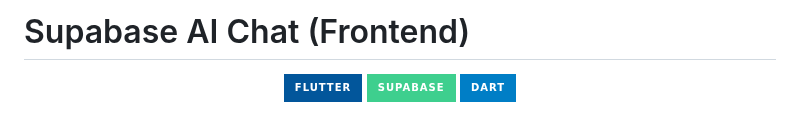
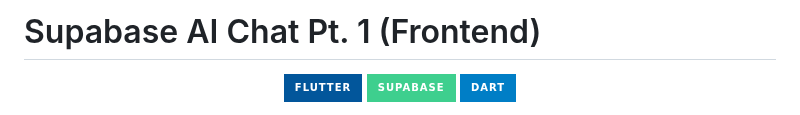
Before and after one commit to actuallySaptarshi/supabase_ai_app, a Markdown page: README.md, the part around the change. GitHub-like rendering; badges without logos.

Commit message:
Update project title in README.md

```diff
--- a/README.md
+++ b/README.md
@@ -1,4 +1,4 @@
-# Supabase AI Chat (Frontend)
+# Supabase AI Chat Pt. 1 (Frontend)
 
 <p align="center">
 <img src="https://img.shields.io/badge/Flutter-02569B?style=for-the-badge&logo=flutter&logoColor=white" alt="Flutter" />
```
